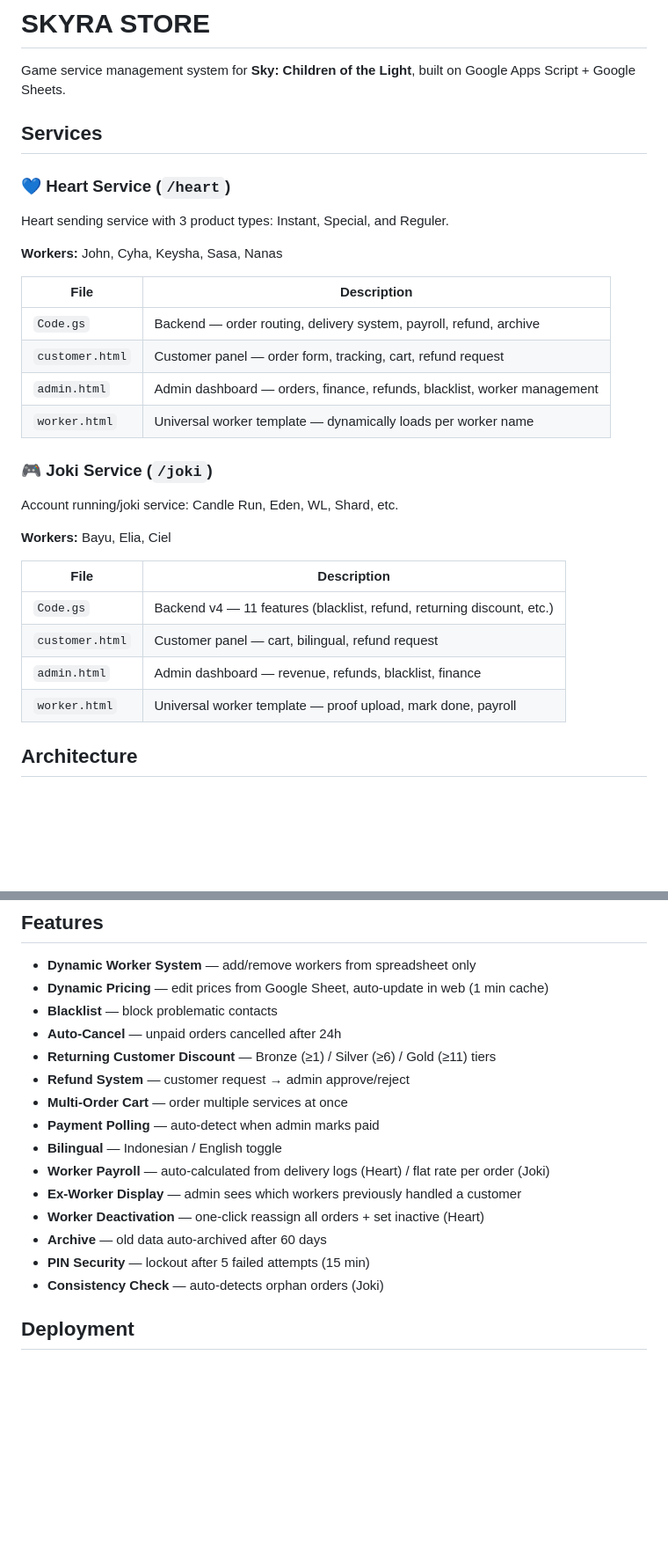
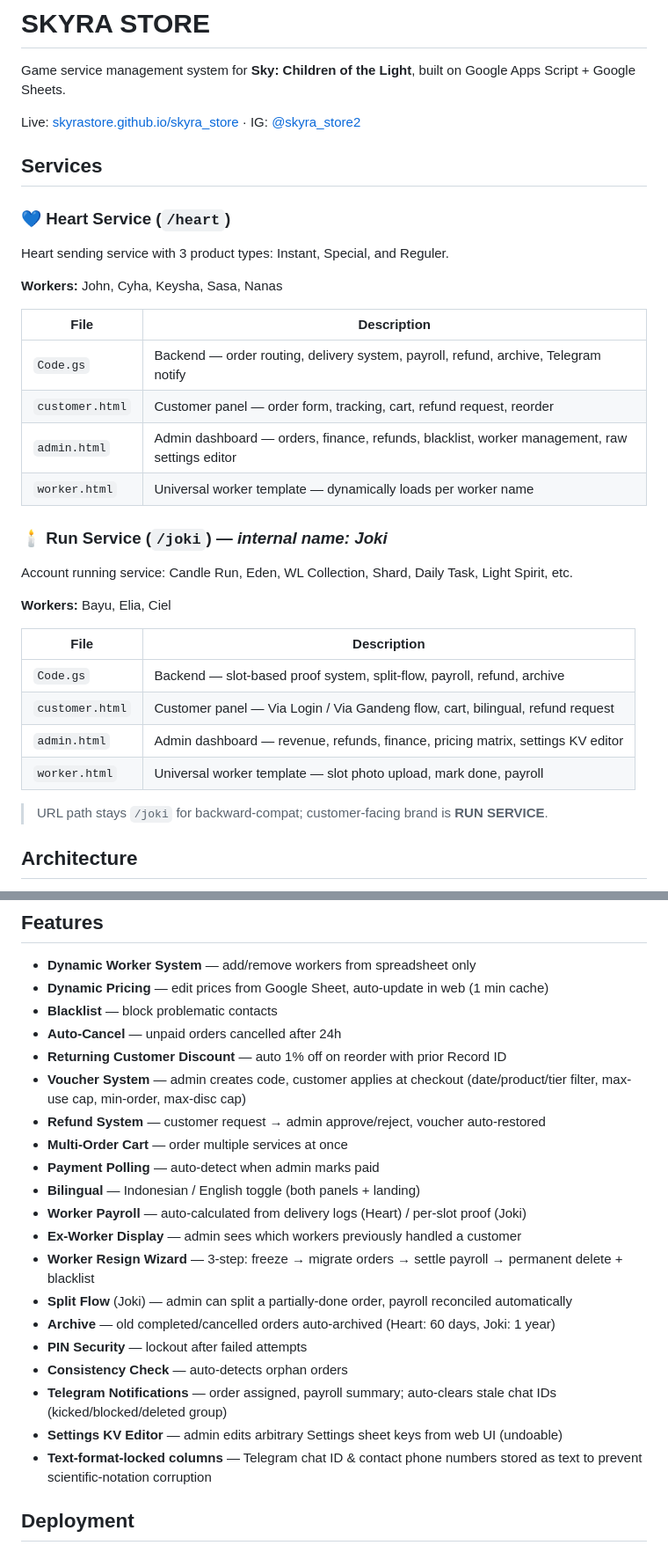
Before and after one commit to skyrastore/skyra_store, a Markdown page: README.md, 2 parts joined by grey strips. Shown at 88% size. Rendered like a GitHub page; blank space fills up the shorter version.

```diff
--- a/README.md
+++ b/README.md
@@ -1,6 +1,8 @@
 # SKYRA STORE
 
 Game service management system for **Sky: Children of the Light**, built on Google Apps Script + Google Sheets.
+
+Live: [skyrastore.github.io/skyra_store](https://skyrastore.github.io/skyra_store/) · IG: [@skyra_store2](https://instagram.com/skyra_store2)
 
 ## Services
 
@@ -11,22 +13,24 @@ Heart sending service with 3 product types: Instant, Special, and Reguler.
 
 | File | Description |
 |------|-------------|
-| `Code.gs` | Backend — order routing, delivery system, payroll, refund, archive |
-| `customer.html` | Customer panel — order form, tracking, cart, refund request |
-| `admin.html` | Admin dashboard — orders, finance, refunds, blacklist, worker management |
+| `Code.gs` | Backend — order routing, delivery system, payroll, refund, archive, Telegram notify |
+| `customer.html` | Customer panel — order form, tracking, cart, refund request, reorder |
+| `admin.html` | Admin dashboard — orders, finance, refunds, blacklist, worker management, raw settings editor |
 | `worker.html` | Universal worker template — dynamically loads per worker name |
 
-### 🎮 Joki Service (`/joki`)
-Account running/joki service: Candle Run, Eden, WL, Shard, etc.
+### 🕯️ Run Service (`/joki`) — *internal name: Joki*
+Account running service: Candle Run, Eden, WL Collection, Shard, Daily Task, Light Spirit, etc.
 
 **Workers:** Bayu, Elia, Ciel
 
 | File | Description |
 |------|-------------|
-| `Code.gs` | Backend v4 — 11 features (blacklist, refund, returning discount, etc.) |
-| `customer.html` | Customer panel — cart, bilingual, refund request |
-| `admin.html` | Admin dashboard — revenue, refunds, blacklist, finance |
-| `worker.html` | Universal worker template — proof upload, mark done, payroll |
+| `Code.gs` | Backend — slot-based proof system, split-flow, payroll, refund, archive |
+| `customer.html` | Customer panel — Via Login / Via Gandeng flow, cart, bilingual, refund request |
+| `admin.html` | Admin dashboard — revenue, refunds, finance, pricing matrix, settings KV editor |
+| `worker.html` | Universal worker template — slot photo upload, mark done, payroll |
+
+> URL path stays `/joki` for backward-compat; customer-facing brand is **RUN SERVICE**.
 
 ## Architecture
 
@@ -45,17 +49,22 @@ Both services use a **dynamic worker system** — a single `worker.html` templat
 - **Dynamic Pricing** — edit prices from Google Sheet, auto-update in web (1 min cache)
 - **Blacklist** — block problematic contacts
 - **Auto-Cancel** — unpaid orders cancelled after 24h
-- **Returning Customer Discount** — Bronze (≥1) / Silver (≥6) / Gold (≥11) tiers
-- **Refund System** — customer request → admin approve/reject
+- **Returning Customer Discount** — auto 1% off on reorder with prior Record ID
+- **Voucher System** — admin creates code, customer applies at checkout (date/product/tier filter, max-use cap, min-order, max-disc cap)
+- **Refund System** — customer request → admin approve/reject, voucher auto-restored
 - **Multi-Order Cart** — order multiple services at once
 - **Payment Polling** — auto-detect when admin marks paid
-- **Bilingual** — Indonesian / English toggle
-- **Worker Payroll** — auto-calculated from delivery logs (Heart) / flat rate per order (Joki)
+- **Bilingual** — Indonesian / English toggle (both panels + landing)
+- **Worker Payroll** — auto-calculated from delivery logs (Heart) / per-slot proof (Joki)
 - **Ex-Worker Display** — admin sees which workers previously handled a customer
-- **Worker Deactivation** — one-click reassign all orders + set inactive (Heart)
-- **Archive** — old data auto-archived after 60 days
-- **PIN Security** — lockout after 5 failed attempts (15 min)
-- **Consistency Check** — auto-detects orphan orders (Joki)
+- **Worker Resign Wizard** — 3-step: freeze → migrate orders → settle payroll → permanent delete + blacklist
+- **Split Flow** (Joki) — admin can split a partially-done order, payroll reconciled automatically
+- **Archive** — old completed/cancelled orders auto-archived (Heart: 60 days, Joki: 1 year)
+- **PIN Security** — lockout after failed attempts
+- **Consistency Check** — auto-detects orphan orders
+- **Telegram Notifications** — order assigned, payroll summary; auto-clears stale chat IDs (kicked/blocked/deleted group)
+- **Settings KV Editor** — admin edits arbitrary Settings sheet keys from web UI (undoable)
+- **Text-format-locked columns** — Telegram chat ID & contact phone numbers stored as text to prevent scientific-notation corruption
 
 ## Deployment
 
```
Also changed, not shown: other parts of README.md (+23 -1 lines).
